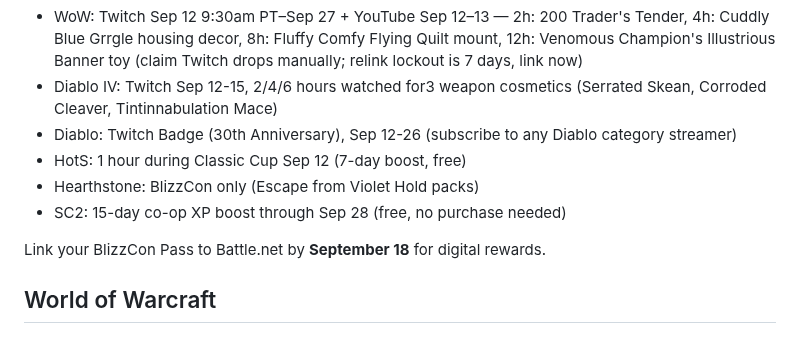
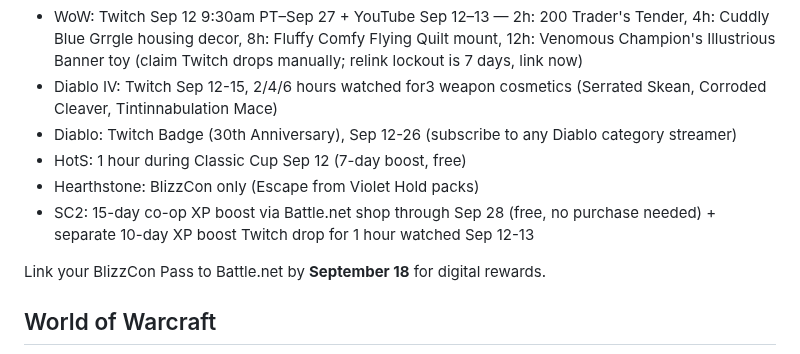
Before and after one commit to DealsBeam/world-of-warcraft-private-servers, a Markdown page: src/news/blizzcon-2026-preview.md, the part around the change. Rendered like a GitHub page.

Commit message:
Preview: split SC2 15-day shop boost vs 10-day Twitch drop

```diff
--- a/src/news/blizzcon-2026-preview.md
+++ b/src/news/blizzcon-2026-preview.md
@@ -55,7 +55,7 @@ Free stream on YouTube, Twitch, and Battle.net. No purchase required for the cer
 - Diablo: Twitch Badge (30th Anniversary), Sep 12-26 (subscribe to any Diablo category streamer)
 - HotS: 1 hour during Classic Cup Sep 12 (7-day boost, free)
 - Hearthstone: BlizzCon only (Escape from Violet Hold packs)
-- SC2: 15-day co-op XP boost through Sep 28 (free, no purchase needed)
+- SC2: 15-day co-op XP boost via Battle.net shop through Sep 28 (free, no purchase needed) + separate 10-day XP boost Twitch drop for 1 hour watched Sep 12-13
 
 Link your BlizzCon Pass to Battle.net by **September 18** for digital rewards.
 
```
